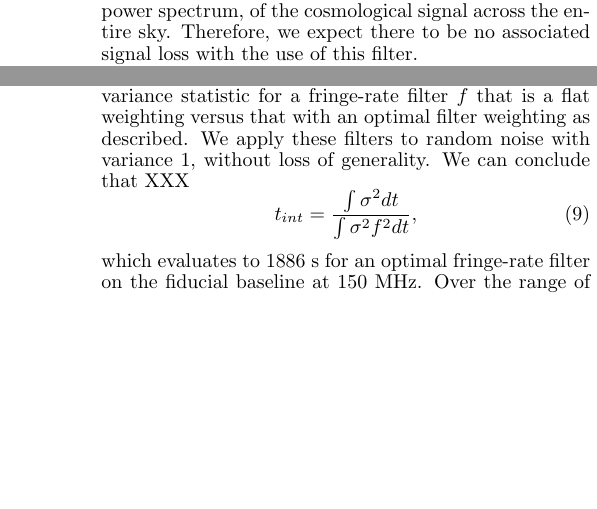
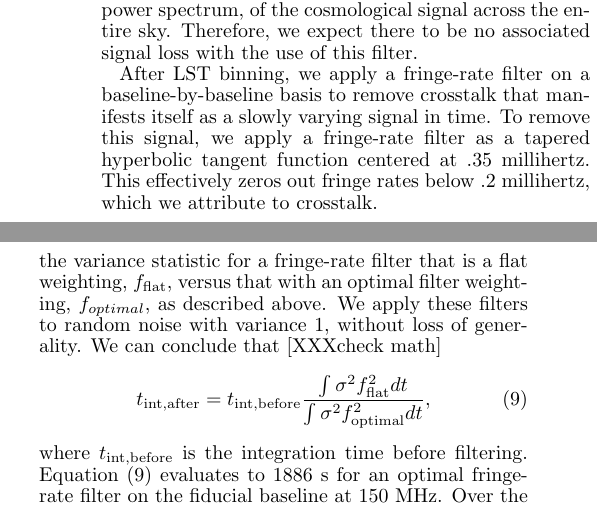
Before and after one commit to zakiali/psa64_pspec, a LaTeX document (psa64_pspec_ver2.tex): two parts of the columns of pages 8 and 9 of 21 before the commit and two parts of the columns of pages 8 and 9 of 22 after it, joined at a grey line, cut so that both start at the same text, the shorter picture padded with empty space. Compiled offline with pdfLaTeX.

Commit message:
fix frf eqn and discuss cross talk.

```diff
--- a/psa64_pspec_ver2.tex
+++ b/psa64_pspec_ver2.tex
@@ -1075,6 +1075,0 @@ same mean value, there is no associated signal loss of the 21 cm signal. The
-variance here is for a given sky position and not related to the variance, or
-power spectrum, of the cosmological signal across the entire sky.
-Therefore, we expect there to be no associated signal loss with the use of this
-filter.
-
-We make two separate LST-binned data sets, averaging every other julian day
@@ -1084,3 +1078,13 @@ allows us to construct an unbiased power spectrum estimate.
+signal loss of the 21 cm signal. The variance here is for a given sky position
+and not related to the variance, or power spectrum, of the cosmological signal
+across the entire sky.  Therefore, we expect there to be no associated signal
+loss with the use of this filter.
+
+After LST binning, we apply a fringe-rate filter on a baseline-by-baseline
+basis to remove crosstalk that manifests itself as a slowly varying signal in
+time.  To remove this signal, we apply a fringe-rate filter as a tapered
+hyperbolic tangent function centered at .35 millihertz. This effectively
+zeros out fringe rates below .2 millihertz, which we attribute to crosstalk.
 
 
 %\section{LST Binning and Stability}\label{sec:lstbin}
@@ -1298,12 +1302,14 @@ The action of the fringe-rate filter is to get an optimally weighted
 sample, averaged at the longest physically possible integration time.  For the
 fiducial baselines, the effective
 integration time is calculated by comparing the variance statistic for a
-fringe-rate filter $f$ that is a flat weighting versus that with an optimal filter
-weighting as described. We apply these filters to random noise with variance 1,
-without loss of generality. We can conclude that
-XXX
-\begin{equation}
-    t_{int} = \frac{\int{\sigma^{2}dt}}{\int{\sigma^{2}f^{2}dt}},
-\end{equation}
-which evaluates to 1886 s for an optimal fringe-rate filter on the fiducial
-baseline at 150 MHz.  Over the range of frequencies used in our power spectrum
+fringe-rate filter that is a flat  weighting, $f_{\text{flat}}$, versus that
+with an optimal filter weighting, $f_{optimal}$, as described above. We apply
+these filters to random noise with variance 1, without loss of generality. We
+can conclude that
+[XXXcheck math]
+\begin{equation}\label{eqn:frf_inttime}
+    t_{\text{int,after}} = t_{\text{int,before}}\frac{\int{\sigma^{2}f_{\text{flat}}^{2}dt}}{\int{\sigma^{2}f_{\text{optimal}}^{2}dt}},
+\end{equation}
+where $t_{\text{int,before}}$ is the integration time before filtering.
+Equation \eqref{eqn:frf_inttime} evaluates to 1886 s for an optimal fringe-rate
+filter on the fiducial baseline at 150 MHz.  Over the range of frequencies used
```
Also changed, not shown: psa64_pspec_ver2.tex (47 more changed lines).
